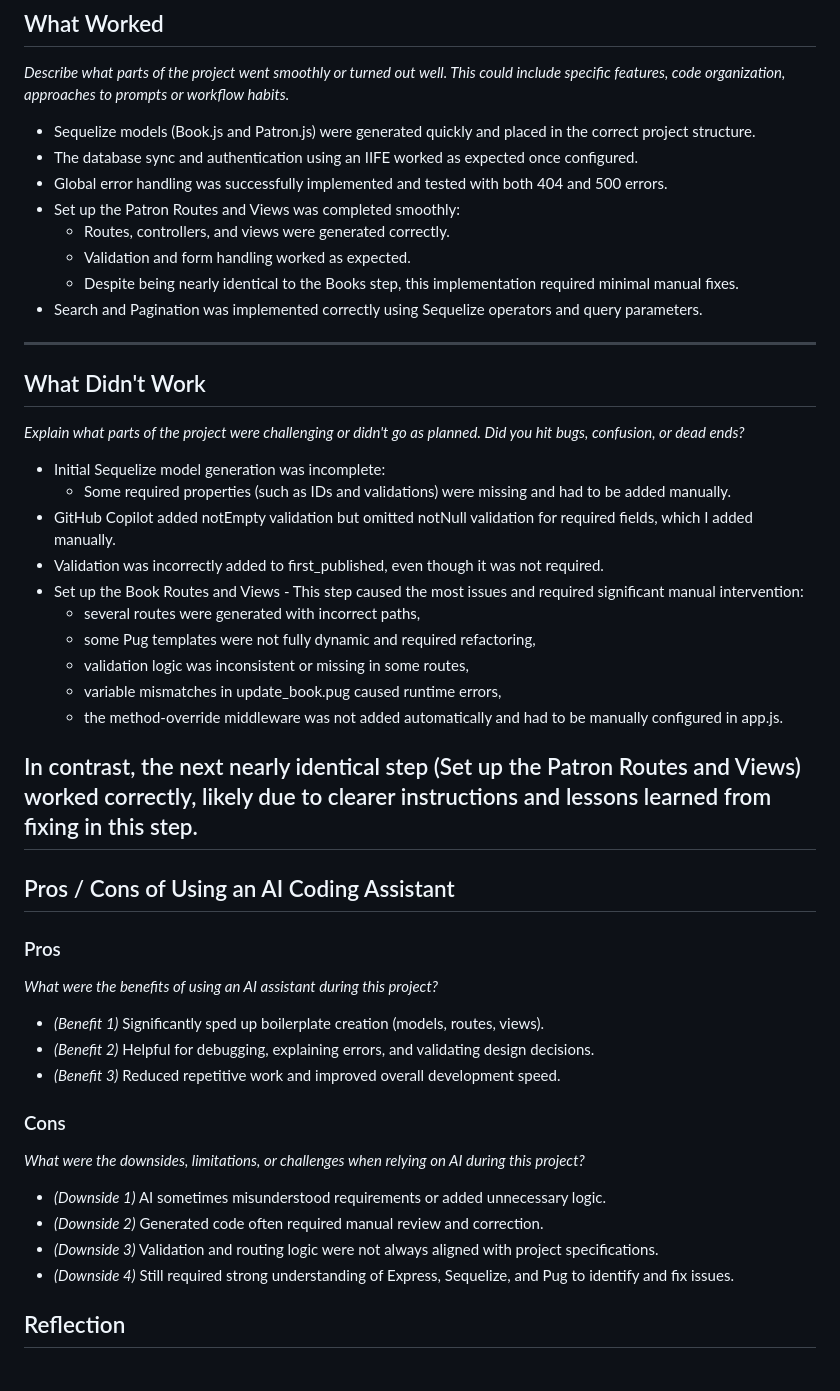
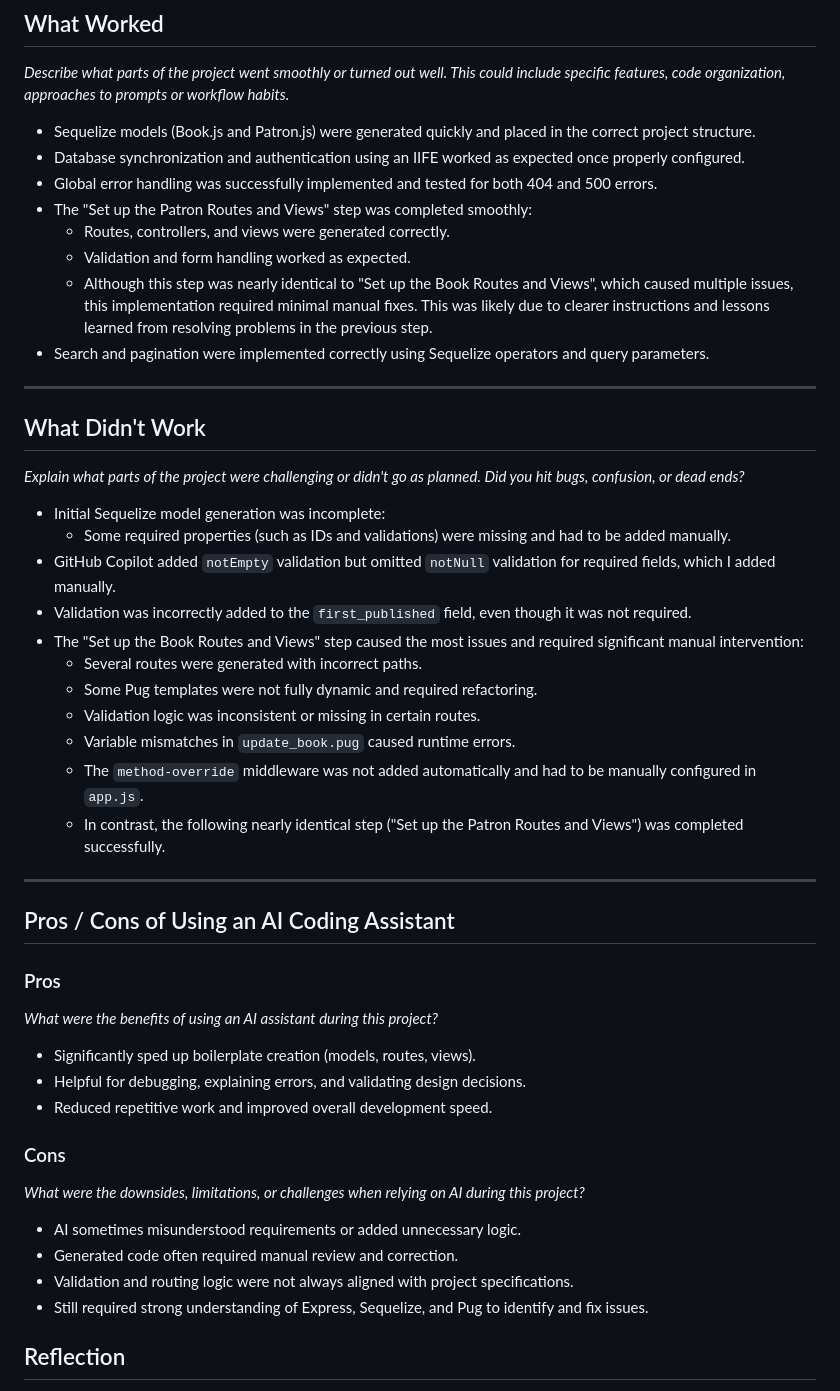
Before and after one commit to DraganaBegojev/SQL-Library-Manager--AI-Assisted-Rebuild-, a Markdown page: README.md, the part around the change. Drawn GitHub-style.

Commit message:
Update README.md
Adjust text

```diff
--- a/README.md
+++ b/README.md
@@ -22,13 +22,13 @@ _List all the AI tools you utilized to complete the project._
 _Describe what parts of the project went smoothly or turned out well. This could include specific features, code organization, approaches to prompts or workflow habits._
 
 - Sequelize models (Book.js and Patron.js) were generated quickly and placed in the correct project structure.
-- The database sync and authentication using an IIFE worked as expected once configured.
-- Global error handling was successfully implemented and tested with both 404 and 500 errors.
-- Set up the Patron Routes and Views was completed smoothly:
-    - Routes, controllers, and views were generated correctly.
-    - Validation and form handling worked as expected.
-    - Despite being nearly identical to the Books step, this implementation required minimal manual fixes.
-- Search and Pagination was implemented correctly using Sequelize operators and query parameters.
+- Database synchronization and authentication using an IIFE worked as expected once properly configured.
+- Global error handling was successfully implemented and tested for both 404 and 500 errors.
+- The "Set up the Patron Routes and Views" step was completed smoothly:
+  - Routes, controllers, and views were generated correctly.
+  - Validation and form handling worked as expected.
+  - Although this step was nearly identical to "Set up the Book Routes and Views", which caused multiple issues, this implementation required minimal manual fixes. This was likely due to clearer instructions and lessons learned from resolving problems in the previous step.
+- Search and pagination were implemented correctly using Sequelize operators and query parameters.
 
 ---
 
@@ -37,17 +37,17 @@ _Describe what parts of the project went smoothly or turned out well. This could
 _Explain what parts of the project were challenging or didn't go as planned. Did you hit bugs, confusion, or dead ends?_
 
 - Initial Sequelize model generation was incomplete:
-    - Some required properties (such as IDs and validations) were missing and had to be added manually.
-- GitHub Copilot added notEmpty validation but omitted notNull validation for required fields, which I added manually.
-- Validation was incorrectly added to first_published, even though it was not required.
-- Set up the Book Routes and Views - This step caused the most issues and required significant manual intervention:
-    - several routes were generated with incorrect paths,
-    - some Pug templates were not fully dynamic and required refactoring,
-    - validation logic was inconsistent or missing in some routes,
-    - variable mismatches in update_book.pug caused runtime errors,
-    - the method-override middleware was not added automatically and had to be manually configured in app.js.
+  - Some required properties (such as IDs and validations) were missing and had to be added manually.
+- GitHub Copilot added `notEmpty` validation but omitted `notNull` validation for required fields, which I added manually.
+- Validation was incorrectly added to the `first_published` field, even though it was not required.
+- The "Set up the Book Routes and Views" step caused the most issues and required significant manual intervention:
+  - Several routes were generated with incorrect paths.
+  - Some Pug templates were not fully dynamic and required refactoring.
+  - Validation logic was inconsistent or missing in certain routes.
+  - Variable mismatches in `update_book.pug` caused runtime errors.
+  - The `method-override` middleware was not added automatically and had to be manually configured in `app.js`.
+  - In contrast, the following nearly identical step ("Set up the Patron Routes and Views") was completed successfully.
 
-In contrast, the next nearly identical step (Set up the Patron Routes and Views) worked correctly, likely due to clearer instructions and lessons learned from fixing in this step.
 ---
 
 ## Pros / Cons of Using an AI Coding Assistant
@@ -56,18 +56,18 @@ In contrast, the next nearly identical step (Set up the Patron Routes and Views)
 
 _What were the benefits of using an AI assistant during this project?_
 
-- _(Benefit 1)_ Significantly sped up boilerplate creation (models, routes, views).
-- _(Benefit 2)_ Helpful for debugging, explaining errors, and validating design decisions.
-- _(Benefit 3)_ Reduced repetitive work and improved overall development speed.
+-  Significantly sped up boilerplate creation (models, routes, views).
+-  Helpful for debugging, explaining errors, and validating design decisions.
+- Reduced repetitive work and improved overall development speed.
 
 ### Cons
 
 _What were the downsides, limitations, or challenges when relying on AI during this project?_
 
-- _(Downside 1)_ AI sometimes misunderstood requirements or added unnecessary logic.
-- _(Downside 2)_ Generated code often required manual review and correction.
-- _(Downside 3)_ Validation and routing logic were not always aligned with project specifications.
-- _(Downside 4)_ Still required strong understanding of Express, Sequelize, and Pug to identify and fix issues.
+- AI sometimes misunderstood requirements or added unnecessary logic.
+- Generated code often required manual review and correction.
+- Validation and routing logic were not always aligned with project specifications.
+- Still required strong understanding of Express, Sequelize, and Pug to identify and fix issues.
 
 ## Reflection
 
```
